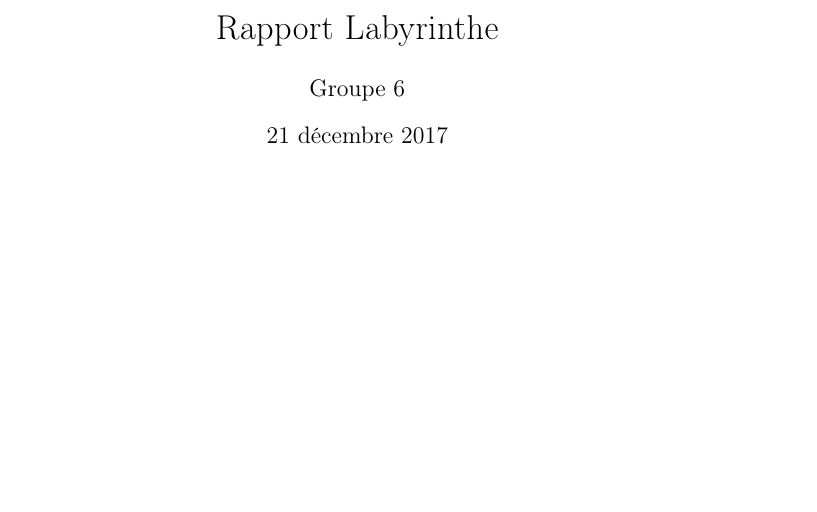
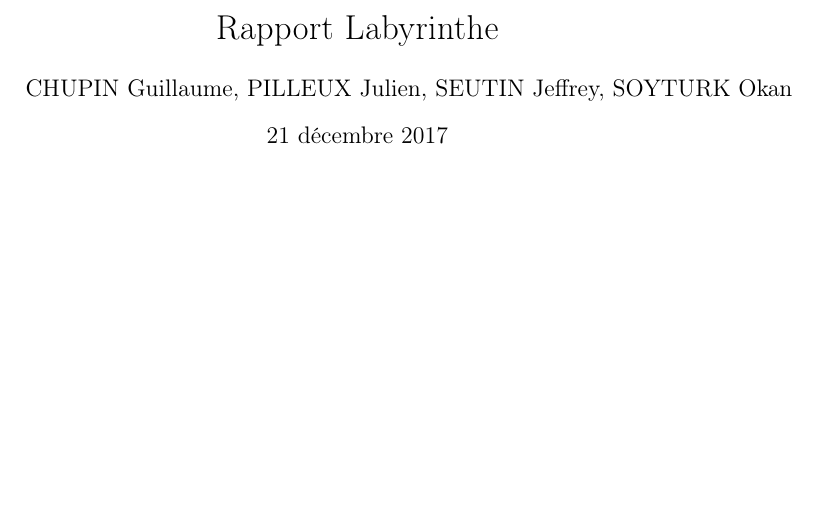
Before and after one commit to probakilla/labyrinth_java, a LaTeX document (rapport.tex): part of page 1 of 6, cut so that both start at the same text. Compiled offline with pdfLaTeX.

Commit message:
modif auteurs rapport

```diff
--- a/rapport.tex
+++ b/rapport.tex
@@ -5,7 +5,7 @@
 \usepackage [francais]{babel}
 
 \title {Rapport Labyrinthe}
-\author {Groupe 6}
+\author {CHUPIN Guillaume, PILLEUX Julien, SEUTIN Jeffrey, SOYTURK Okan}
 
 \begin {document}
 
```
Also changed, not shown: rapport.tex (2 more changed lines).
